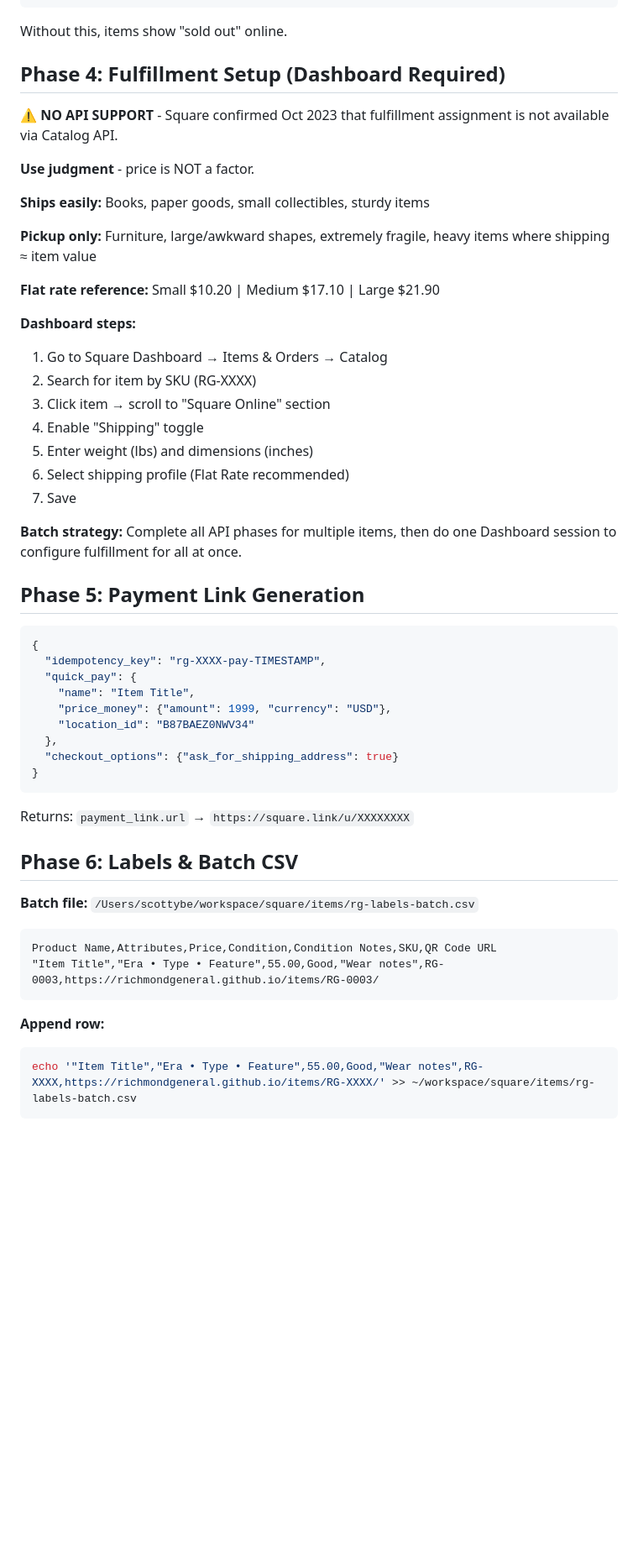
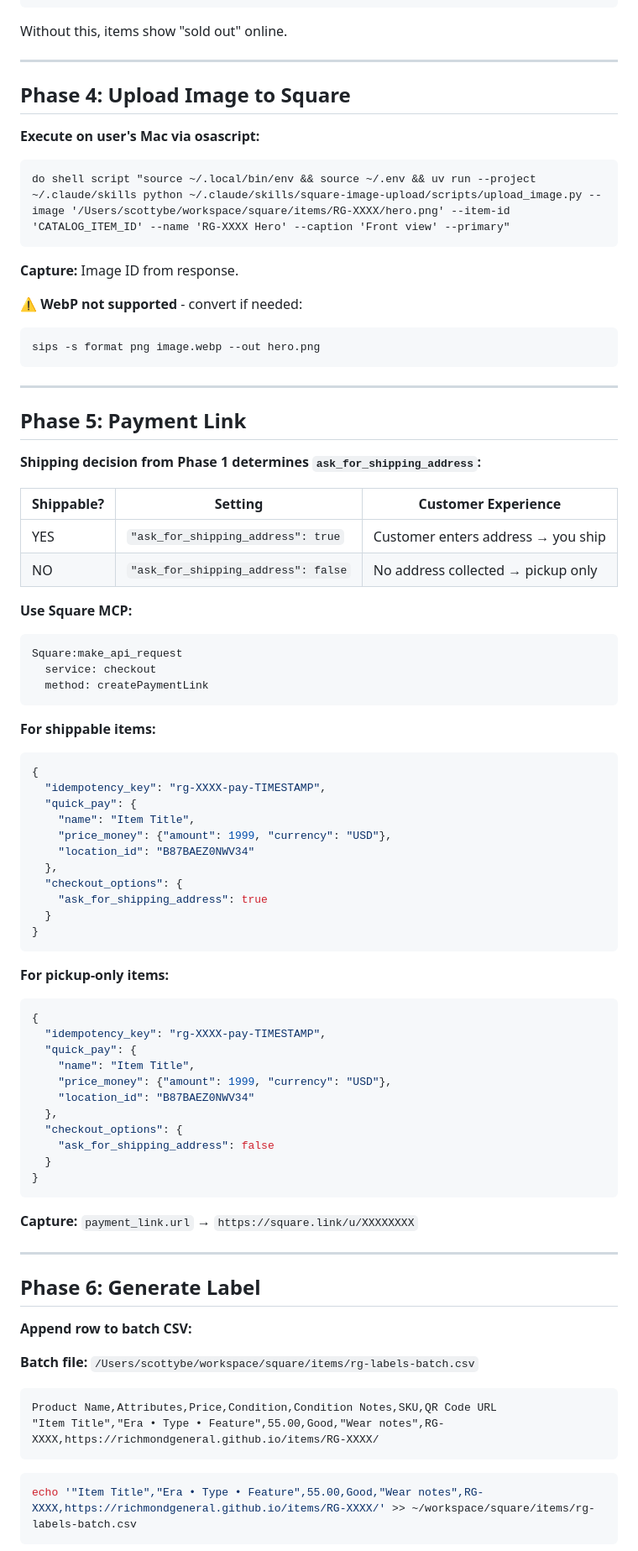
Before and after one commit to richmondgeneral/skills, a Markdown page: rg-full-auto/SKILL.md, the part around the change printed below. Shown: that part at 84% size. GitHub-like rendering; blank space fills up the shorter version.

````diff
--- a/rg-full-auto/SKILL.md
+++ b/rg-full-auto/SKILL.md
@@ -229,31 +227,41 @@ Square:make_api_request
 
 Without this, items show "sold out" online.
 
-## Phase 4: Fulfillment Setup (Dashboard Required)
+---
 
-**⚠️ NO API SUPPORT** - Square confirmed Oct 2023 that fulfillment assignment is not available via Catalog API.
+## Phase 4: Upload Image to Square
 
-**Use judgment** - price is NOT a factor.
+**Execute on user's Mac via osascript:**
+```applescript
+do shell script "source ~/.local/bin/env && source ~/.env && uv run --project ~/.claude/skills python ~/.claude/skills/square-image-upload/scripts/upload_image.py --image '/Users/scottybe/workspace/square/items/RG-XXXX/hero.png' --item-id 'CATALOG_ITEM_ID' --name 'RG-XXXX Hero' --caption 'Front view' --primary"
+```
 
-**Ships easily:** Books, paper goods, small collectibles, sturdy items
+**Capture:** Image ID from response.
 
-**Pickup only:** Furniture, large/awkward shapes, extremely fragile, heavy items where shipping ≈ item value
+**⚠️ WebP not supported** - convert if needed:
+```bash
+sips -s format png image.webp --out hero.png
+```
 
-**Flat rate reference:** Small $10.20 | Medium $17.10 | Large $21.90
+---
 
-**Dashboard steps:**
-1. Go to Square Dashboard → Items & Orders → Catalog
-2. Search for item by SKU (RG-XXXX)
-3. Click item → scroll to "Square Online" section
-4. Enable "Shipping" toggle
-5. Enter weight (lbs) and dimensions (inches)
-6. Select shipping profile (Flat Rate recommended)
-7. Save
+## Phase 5: Payment Link
 
-**Batch strategy:** Complete all API phases for multiple items, then do one Dashboard session to configure fulfillment for all at once.
+**Shipping decision from Phase 1 determines `ask_for_shipping_address`:**
 
-## Phase 5: Payment Link Generation
+| Shippable? | Setting | Customer Experience |
+|------------|---------|---------------------|
+| YES | `"ask_for_shipping_address": true` | Customer enters address → you ship |
+| NO | `"ask_for_shipping_address": false` | No address collected → pickup only |
 
+**Use Square MCP:**
+```
+Square:make_api_request
+  service: checkout
+  method: createPaymentLink
+```
+
+**For shippable items:**
 ```json
 {
   "idempotency_key": "rg-XXXX-pay-TIMESTAMP",
@@ -262,22 +270,42 @@ Without this, items show "sold out" online.
     "price_money": {"amount": 1999, "currency": "USD"},
     "location_id": "B87BAEZ0NWV34"
   },
-  "checkout_options": {"ask_for_shipping_address": true}
+  "checkout_options": {
+    "ask_for_shipping_address": true
+  }
 }
 ```
 
-Returns: `payment_link.url` → `https://square.link/u/XXXXXXXX`
+**For pickup-only items:**
+```json
+{
+  "idempotency_key": "rg-XXXX-pay-TIMESTAMP",
+  "quick_pay": {
+    "name": "Item Title",
+    "price_money": {"amount": 1999, "currency": "USD"},
+    "location_id": "B87BAEZ0NWV34"
+  },
+  "checkout_options": {
+    "ask_for_shipping_address": false
+  }
+}
+```
 
-## Phase 6: Labels & Batch CSV
+**Capture:** `payment_link.url` → `https://square.link/u/XXXXXXXX`
+
+---
+
+## Phase 6: Generate Label
+
+**Append row to batch CSV:**
 
 **Batch file:** `/Users/scottybe/workspace/square/items/rg-labels-batch.csv`
 
 ```csv
 Product Name,Attributes,Price,Condition,Condition Notes,SKU,QR Code URL
-"Item Title","Era • Type • Feature",55.00,Good,"Wear notes",RG-0003,https://richmondgeneral.github.io/items/RG-0003/
+"Item Title","Era • Type • Feature",55.00,Good,"Wear notes",RG-XXXX,https://richmondgeneral.github.io/items/RG-XXXX/
 ```
 
-**Append row:**
 ```bash
 echo '"Item Title","Era • Type • Feature",55.00,Good,"Wear notes",RG-XXXX,https://richmondgeneral.github.io/items/RG-XXXX/' >> ~/workspace/square/items/rg-labels-batch.csv
 ```
````
Also changed, not shown: other parts of rg-full-auto/SKILL.md (+89 -92 lines).
